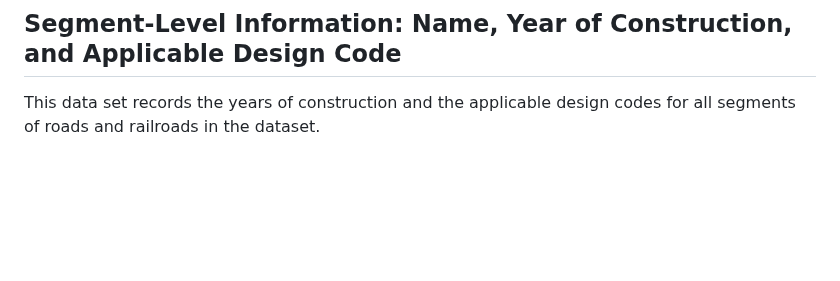
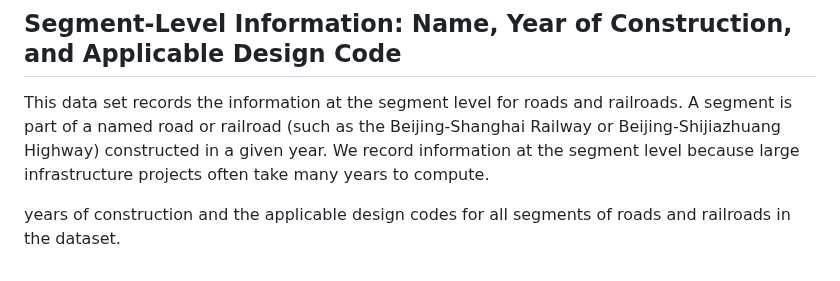
Before and after one commit to malin84/transportation_networks_of_china, a Markdown page: README.md, the part around the change. GitHub-like rendering; blank space fills up the shorter version.

```diff
--- a/README.md
+++ b/README.md
@@ -91,4 +91,7 @@ Notes:
 
 ## Segment-Level Information: Name, Year of Construction, and Applicable Design Code
 
-This data set records the years of construction and the applicable design codes for all segments of roads and railroads in the dataset.
+This data set records the information at the segment level for roads and railroads. A segment is part of a named road or railroad (such as the Beijing-Shanghai Railway or Beijing-Shijiazhuang Highway) constructed in a given year. We record information at the segment level because large infrastructure projects often take many years to compute.
+
+
+years of construction and the applicable design codes for all segments of roads and railroads in the dataset.
```
